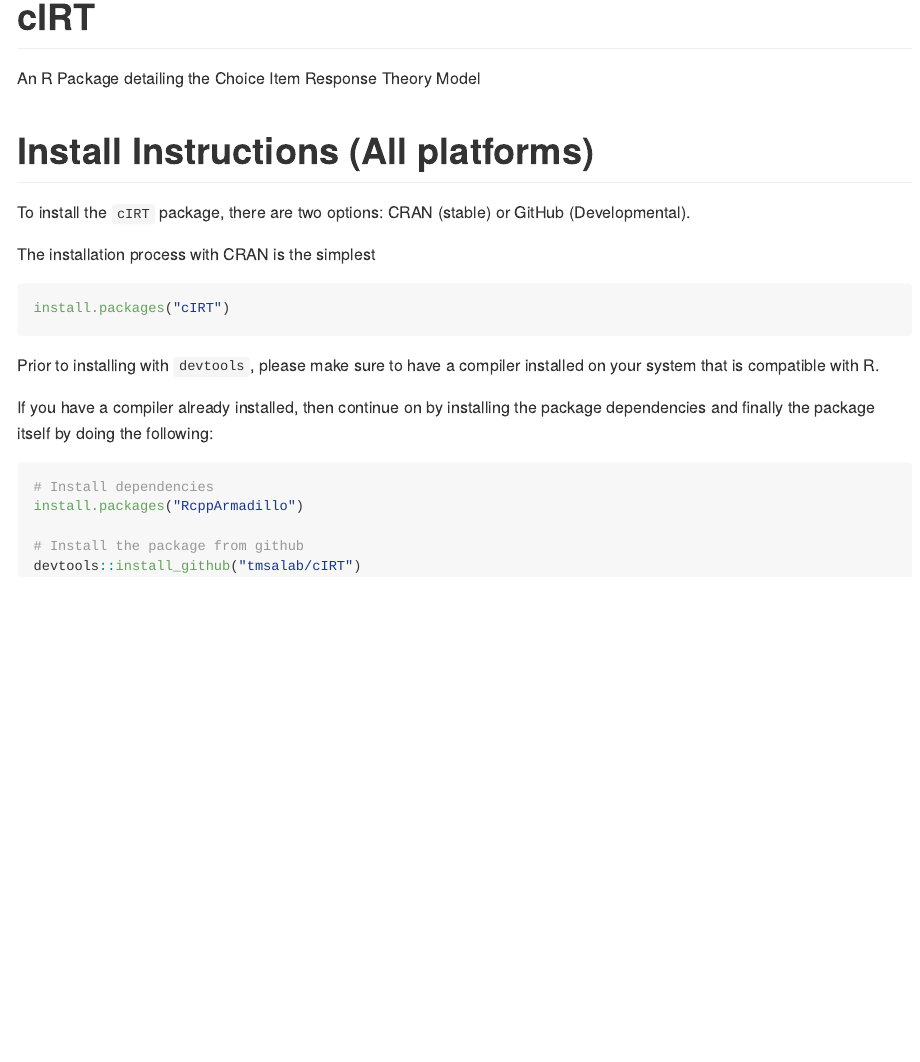
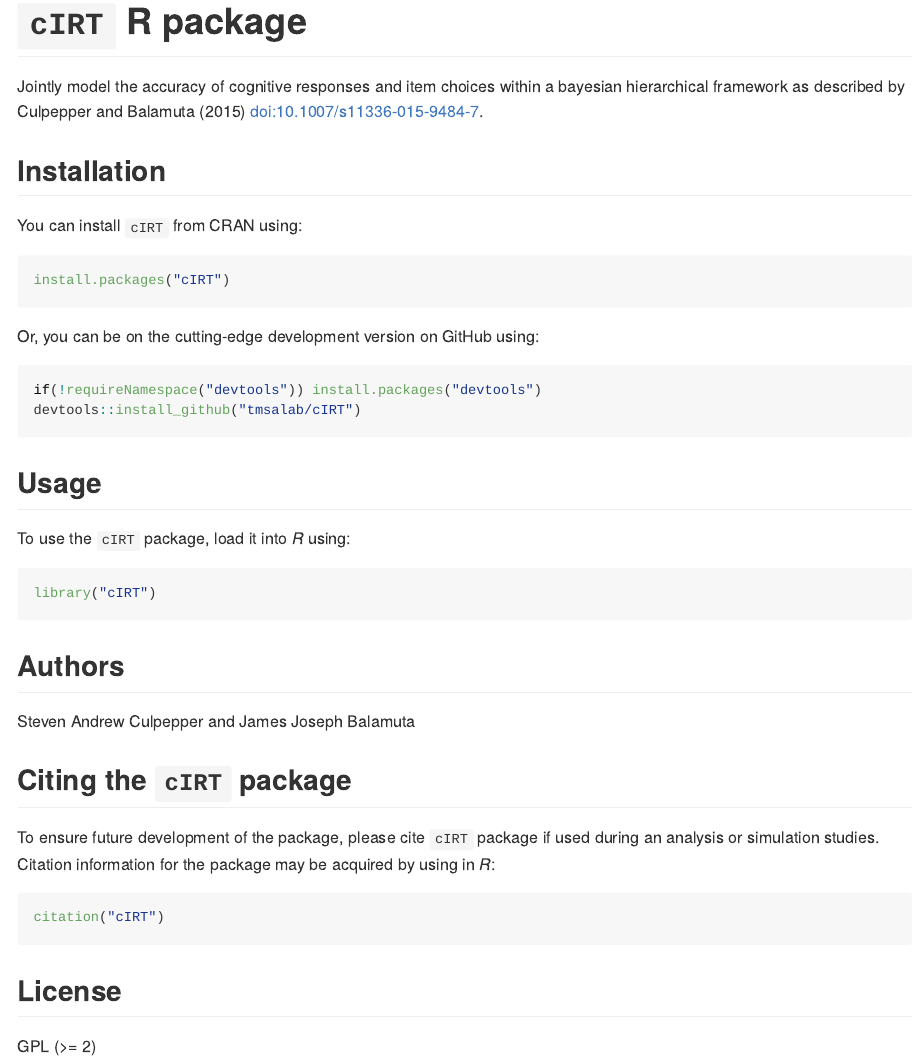
Before and after one commit to tmsalab/cIRT, an R Markdown document (README.Rmd): the page in a window 1100 px wide, from its top. The pictures show the output file README.md that the author committed with the source, drawn offline in the style of GitHub; badge pictures from the web are left out.

Commit message:
Standardize the README file

````diff
--- a/README.Rmd
+++ b/README.Rmd
@@ -1,7 +1,5 @@
 ---
-output:
-  md_document:
-    variant: markdown_github
+output: github_document
 ---
 
 <!-- README.md is generated from README.Rmd. Please edit that file -->
@@ -18,25 +22,47 @@
 
-# cIRT
+# `cIRT` R package
 
-An R Package detailing the Choice Item Response Theory Model
+Jointly model the accuracy of cognitive responses and item choices
+within a bayesian hierarchical framework as described by Culpepper and
+Balamuta (2015) <doi:10.1007/s11336-015-9484-7>.
 
-# Install Instructions (All platforms)
+## Installation
 
-To install the `cIRT` package, there are two options: CRAN (stable) or GitHub (Developmental).
+You can install `cIRT` from CRAN using:
 
-The installation process with CRAN is the simplest
-```r
+```{r cran-installation, eval = FALSE}
 install.packages("cIRT")
 ```
 
-Prior to installing with `devtools`, please make sure to have a compiler installed on your system that is compatible with R.
+Or, you can be on the cutting-edge development version on GitHub using:
 
-If you have a compiler already installed, then continue on by installing the package dependencies and finally the package itself by doing the following:
-
-```r
-# Install dependencies
-install.packages("RcppArmadillo")
-
-# Install the package from github
+```{r gh-installation, eval = FALSE}
+if(!requireNamespace("devtools")) install.packages("devtools")
 devtools::install_github("tmsalab/cIRT")
 ```
+
+## Usage
+
+To use the `cIRT` package, load it into _R_ using:
+
+```{r example, message = FALSE}
+library("cIRT")
+```
+
+## Authors
+
+Steven Andrew Culpepper and James Joseph Balamuta
+
+## Citing the `cIRT` package
+
+To ensure future development of the package, please cite `cIRT`
+package if used during an analysis or simulation studies. Citation information
+for the package may be acquired by using in *R*:
+
+```{r, eval = FALSE}
+citation("cIRT")
+```
+
+## License
+
+GPL (>= 2)
````
Also changed, not shown: README.md, README.Rmd (8 more changed lines).
